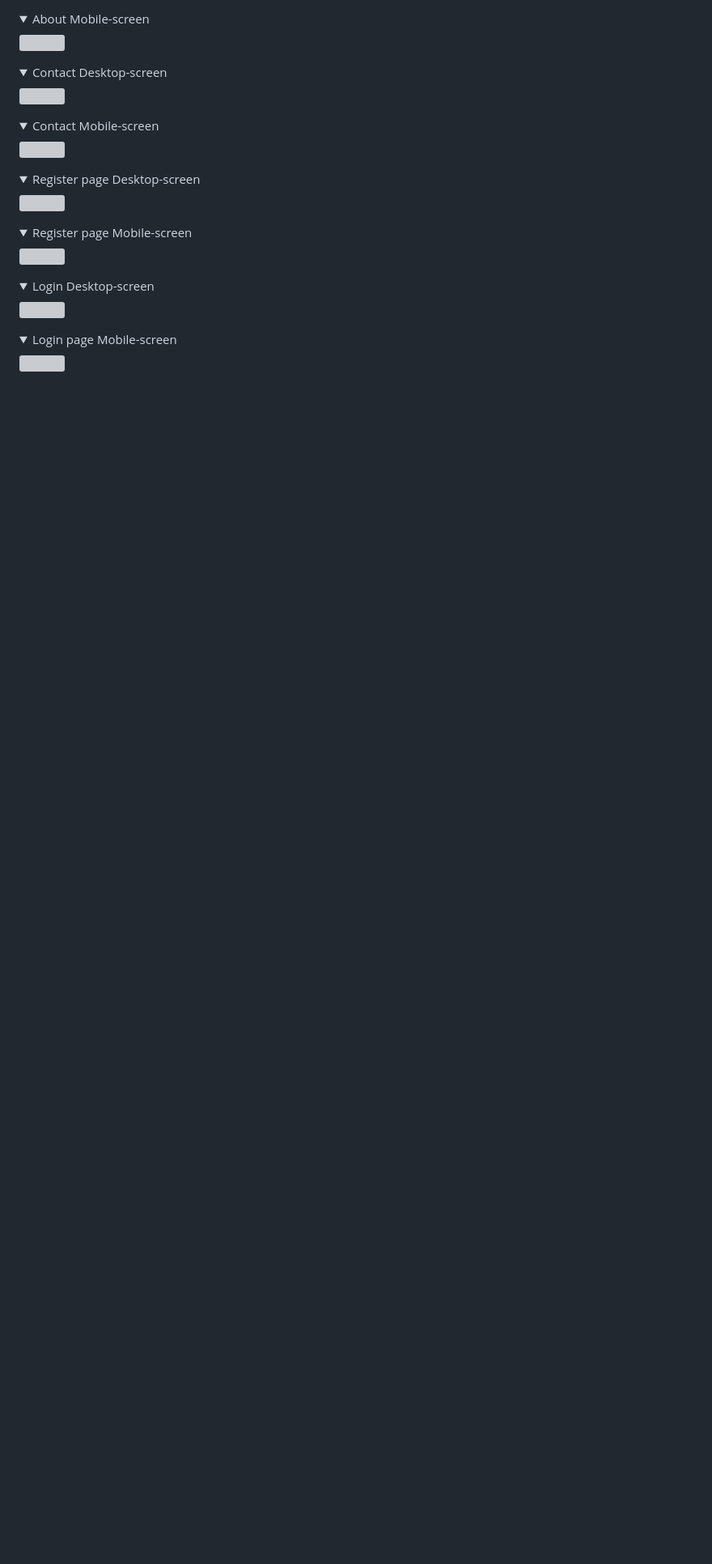
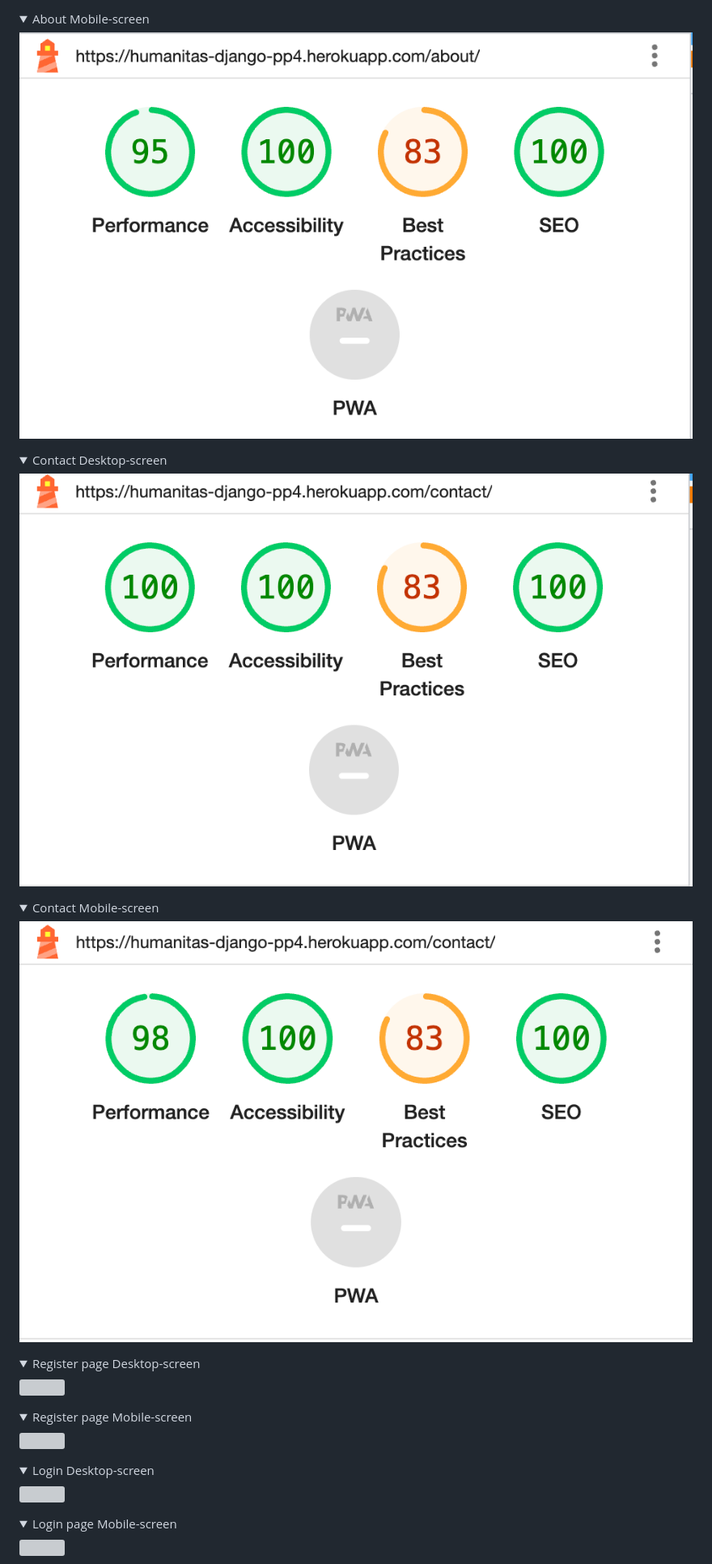
Before and after one commit to Sinha5714/humanitas_django_pp4, a Markdown page: README.md, the part around one of its changes. Shown at 81% size. Drawn GitHub-style; folded sections open; blank space fills up the shorter version; grey boxes are pictures that could not be loaded.

```diff
--- a/README.md
+++ b/README.md
@@ -909,15 +938,15 @@ Project code structure is organized and divided into various application folders
 </details>
 
 <details><summary>About Mobile-screen</summary>
-<img src="" >
+<img src="documentation/lighthouse/lh-about-mob.png" >
 </details>
 
 <details><summary>Contact Desktop-screen</summary>
-<img src="" >
+<img src="documentation/lighthouse/lh-contact-desktop.png" >
 </details>
 
 <details><summary>Contact Mobile-screen</summary>
-<img src="" >
+<img src="documentation/lighthouse/lh-contact-mobile.png" >
 </details>
 
 <details><summary>Register page Desktop-screen</summary>
```
Also changed, not shown: other parts of README.md (+51 -22 lines).
